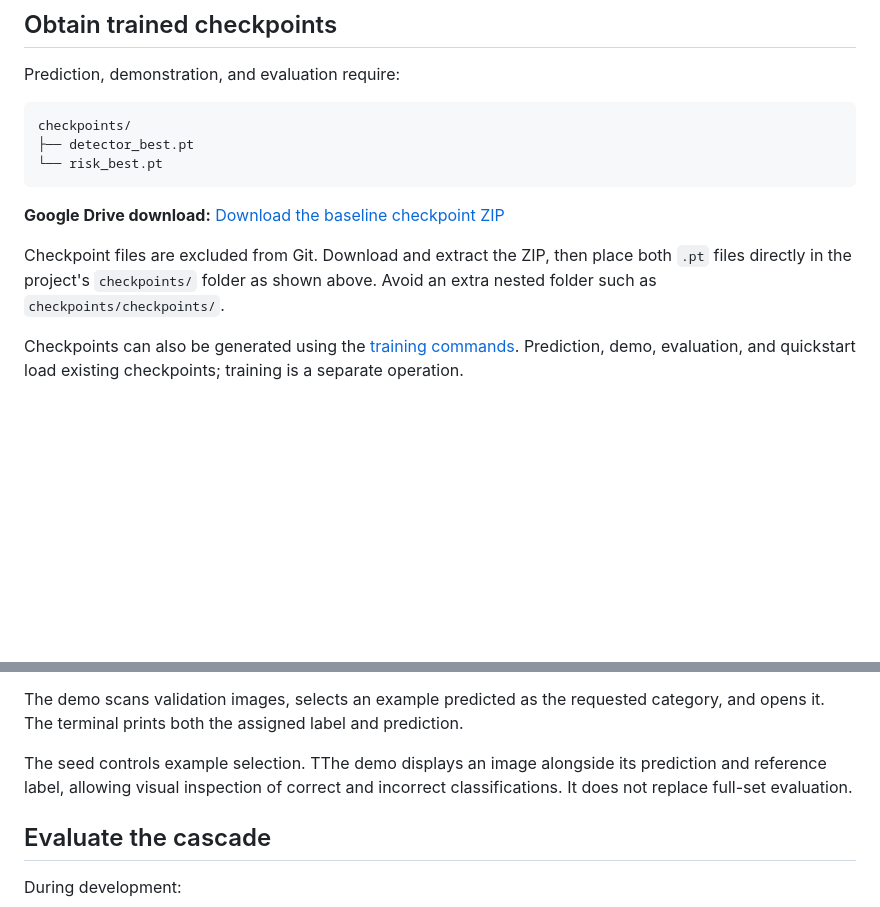
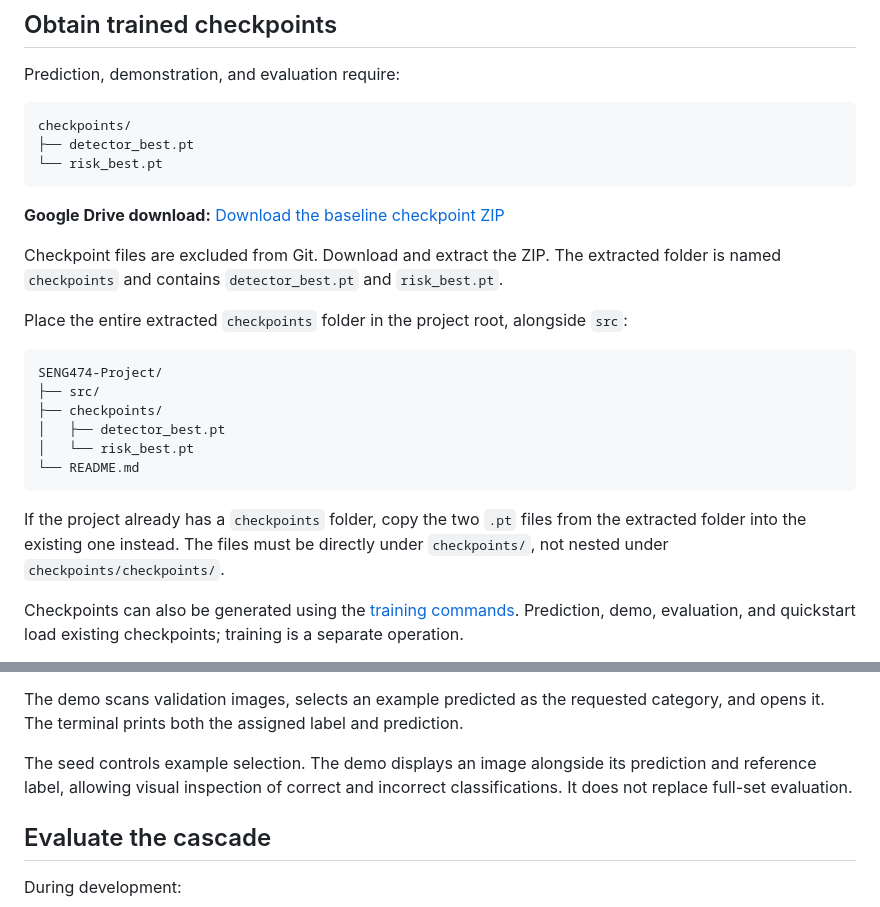
Before and after one commit to p-m-s-f/SENG474-Project, a Markdown page: README.md, 2 parts joined by grey strips. Drawn GitHub-style; blank space fills up the shorter version.

Commit message:
Revise README for checkpoint file placement instructions
Updated instructions for placing checkpoint files in the project structure and clarified the extraction process.

````diff
--- a/README.md
+++ b/README.md
@@ -165,7 +165,20 @@ checkpoints/
 
 **Google Drive download:** [Download the baseline checkpoint ZIP](https://drive.google.com/file/d/1zwEkgSP_wCIjfttBFOi2-4NnOsvt_1Id/view?usp=sharing)
 
-Checkpoint files are excluded from Git. Download and extract the ZIP, then place both `.pt` files directly in the project's `checkpoints/` folder as shown above. Avoid an extra nested folder such as `checkpoints/checkpoints/`.
+Checkpoint files are excluded from Git. Download and extract the ZIP. The extracted folder is named `checkpoints` and contains `detector_best.pt` and `risk_best.pt`.
+
+Place the entire extracted `checkpoints` folder in the project root, alongside `src`:
+
+```text
+SENG474-Project/
+├── src/
+├── checkpoints/
+│   ├── detector_best.pt
+│   └── risk_best.pt
+└── README.md
+```
+
+If the project already has a `checkpoints` folder, copy the two `.pt` files from the extracted folder into the existing one instead. The files must be directly under `checkpoints/`, not nested under `checkpoints/checkpoints/`.
 
 Checkpoints can also be generated using the [training commands](#reproduce-training). Prediction, demo, evaluation, and quickstart load existing checkpoints; training is a separate operation.
 
@@ -255,7 +268,7 @@ Available categories:
 
 The demo scans validation images, selects an example predicted as the requested category, and opens it. The terminal prints both the assigned label and prediction.
 
-The seed controls example selection. TThe demo displays an image alongside its prediction and reference label, allowing visual inspection of correct and incorrect classifications. It does not replace full-set evaluation.
+The seed controls example selection. The demo displays an image alongside its prediction and reference label, allowing visual inspection of correct and incorrect classifications. It does not replace full-set evaluation.
 
 ## Evaluate the cascade
 
````
